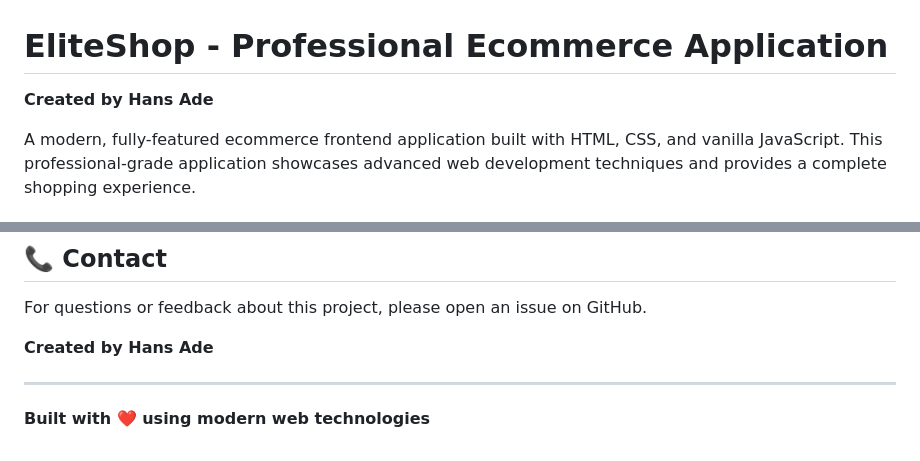
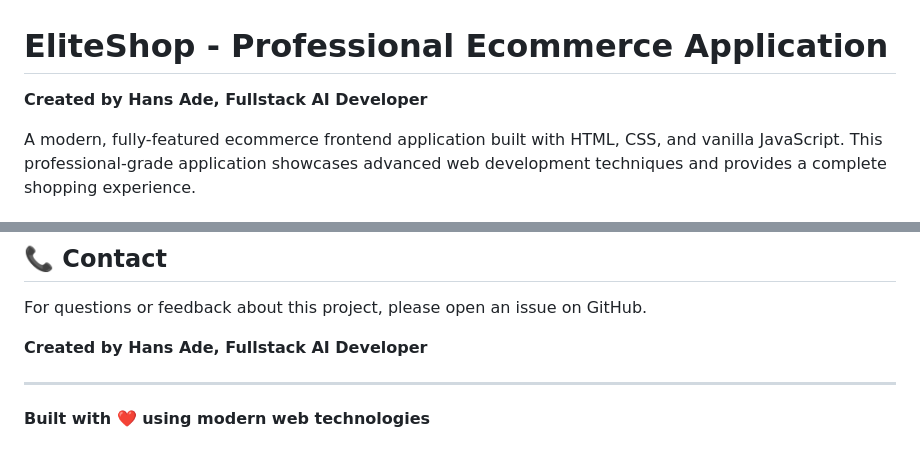
Before and after one commit to Hansade2005/new, a Markdown page: README.md, 2 parts joined by grey strips. Drawn GitHub-style.

Commit message:
docs: add profession Fullstack AI Developer to README

```diff
--- a/README.md
+++ b/README.md
@@ -1,6 +1,6 @@
 # EliteShop - Professional Ecommerce Application
 
-**Created by Hans Ade**
+**Created by Hans Ade, Fullstack AI Developer**
 
 A modern, fully-featured ecommerce frontend application built with HTML, CSS, and vanilla JavaScript. This professional-grade application showcases advanced web development techniques and provides a complete shopping experience.
 
@@ -150,7 +150,7 @@ This project is open source and available under the [MIT License](LICENSE).
 
 For questions or feedback about this project, please open an issue on GitHub.
 
-**Created by Hans Ade**
+**Created by Hans Ade, Fullstack AI Developer**
 
 ---
 
```
